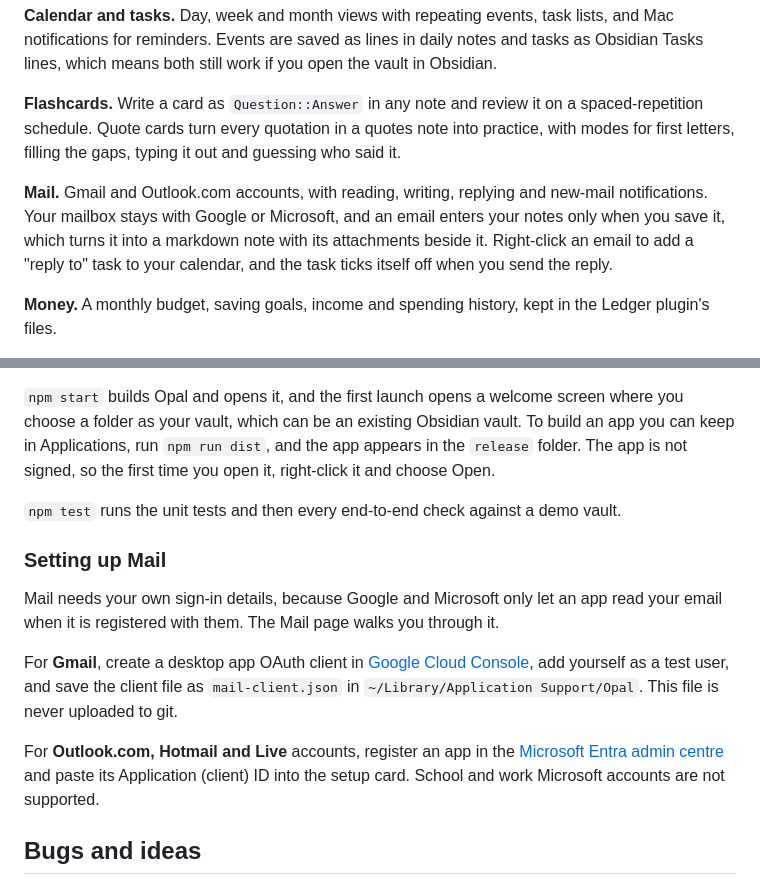
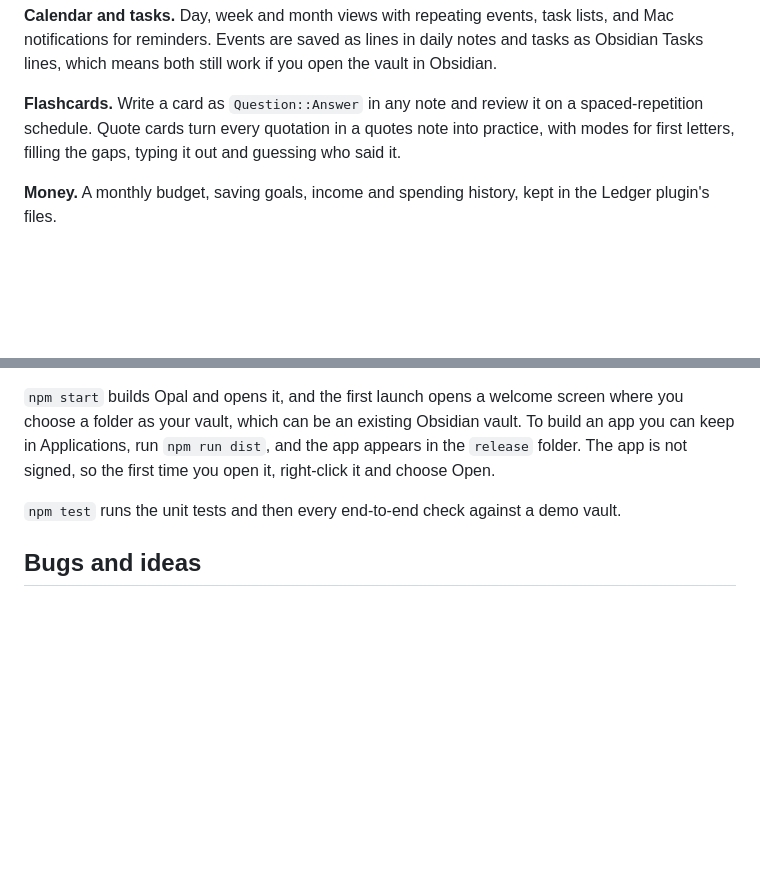
Before and after one commit to eoghurt/opal, a Markdown page: README.md, 2 parts joined by grey strips. GitHub-like rendering; blank space fills up the shorter version.

```diff
--- a/README.md
+++ b/README.md
@@ -19,8 +19,6 @@ Two things do not carry over. Canvas files (.canvas) do not open in Opal, and Ob
 **Calendar and tasks.** Day, week and month views with repeating events, task lists, and Mac notifications for reminders. Events are saved as lines in daily notes and tasks as Obsidian Tasks lines, which means both still work if you open the vault in Obsidian.
 
 **Flashcards.** Write a card as `Question::Answer` in any note and review it on a spaced-repetition schedule. Quote cards turn every quotation in a quotes note into practice, with modes for first letters, filling the gaps, typing it out and guessing who said it.
-
-**Mail.** Gmail and Outlook.com accounts, with reading, writing, replying and new-mail notifications. Your mailbox stays with Google or Microsoft, and an email enters your notes only when you save it, which turns it into a markdown note with its attachments beside it. Right-click an email to add a "reply to" task to your calendar, and the task ticks itself off when you send the reply.
 
 **Money.** A monthly budget, saving goals, income and spending history, kept in the Ledger plugin's files.
 
@@ -47,14 +45,6 @@ npm start
 
 `npm test` runs the unit tests and then every end-to-end check against a demo vault.
 
-### Setting up Mail
-
-Mail needs your own sign-in details, because Google and Microsoft only let an app read your email when it is registered with them. The Mail page walks you through it.
-
-For **Gmail**, create a desktop app OAuth client in [Google Cloud Console](https://console.cloud.google.com), add yourself as a test user, and save the client file as `mail-client.json` in `~/Library/Application Support/Opal`. This file is never uploaded to git.
-
-For **Outlook.com, Hotmail and Live** accounts, register an app in the [Microsoft Entra admin centre](https://entra.microsoft.com) and paste its Application (client) ID into the setup card. School and work Microsoft accounts are not supported.
-
 ## Bugs and ideas
 
 Please message me on Discord at **@kleptonomics** if you find a bug or something that doesn't work the way you expect. If something goes wrong, `opal.log` in `~/Library/Application Support/Opal` has the error, and sending it with your message helps me find the cause much faster.
```
